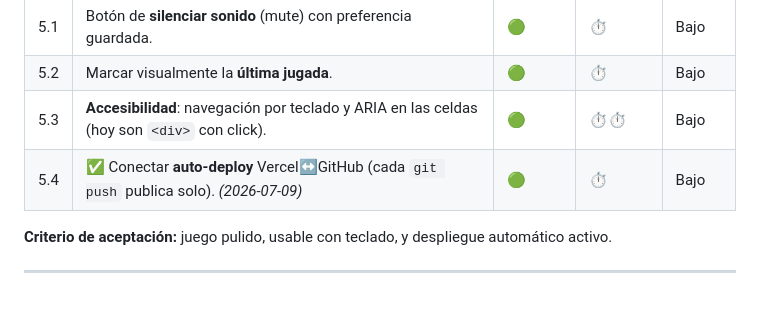
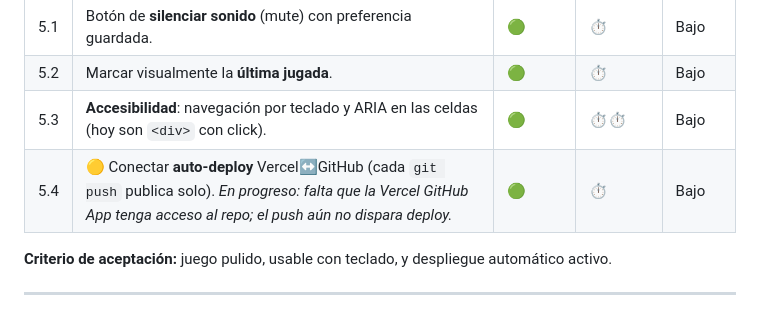
Before and after one commit to JDS3030/arise-shadow-connect, a Markdown page: PLAN-DE-MEJORAS.md, the part around the change. Rendered like a GitHub page.

Commit message:
docs: corregir estado de 5.4 (auto-deploy aun no activo)
Co-Authored-By: Claude Opus 4.8 (1M context) <noreply@anthropic.com>

```diff
--- a/PLAN-DE-MEJORAS.md
+++ b/PLAN-DE-MEJORAS.md
@@ -88,7 +88,7 @@
 | 5.1 | Botón de **silenciar sonido** (mute) con preferencia guardada. | 🟢 | ⏱️ | Bajo |
 | 5.2 | Marcar visualmente la **última jugada**. | 🟢 | ⏱️ | Bajo |
 | 5.3 | **Accesibilidad**: navegación por teclado y ARIA en las celdas (hoy son `<div>` con click). | 🟢 | ⏱️⏱️ | Bajo |
-| 5.4 | ✅ Conectar **auto-deploy** Vercel↔GitHub (cada `git push` publica solo). *(2026-07-09)* | 🟢 | ⏱️ | Bajo |
+| 5.4 | 🟡 Conectar **auto-deploy** Vercel↔GitHub (cada `git push` publica solo). *En progreso: falta que la Vercel GitHub App tenga acceso al repo; el push aún no dispara deploy.* | 🟢 | ⏱️ | Bajo |
 
 **Criterio de aceptación:** juego pulido, usable con teclado, y despliegue automático activo.
 
```
